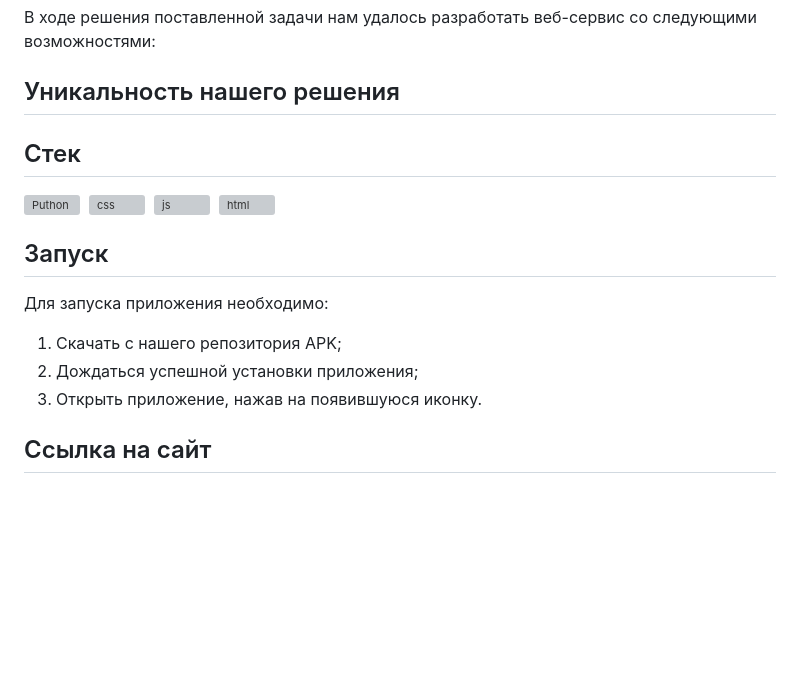
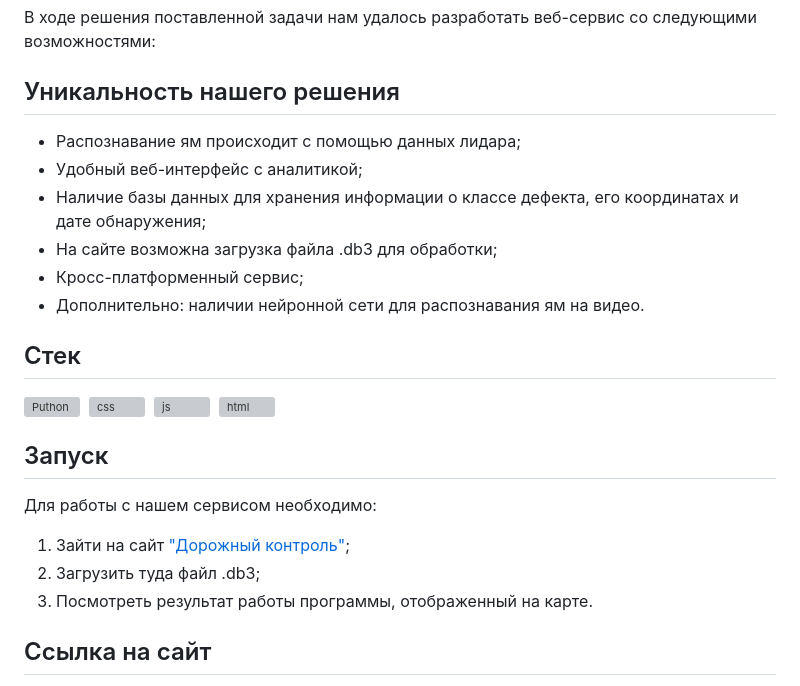
Before and after one commit to VoLuIcHiK/road-defects, a Markdown page: README.md, the part around the change printed below. Rendered like a GitHub page; blank space fills up the shorter version; grey boxes are pictures that could not be loaded.

```diff
--- a/README.md
+++ b/README.md
@@ -40,7 +40,12 @@
 
 
 ## <a name="5">Уникальность нашего решения </a>
-
+- Распознавание ям происходит с помощью данных лидара;
+- Удобный веб-интерфейс с аналитикой;
+- Наличие базы данных для хранения информации о классе дефекта, его координатах и дате обнаружения;
+- На сайте возможна загрузка файла .db3 для обработки;
+- Кросс-платформенный сервис;
+- Дополнительно: наличии нейронной сети для распознавания ям на видео.
 
 
 ## <a name="6">Стек </a>
@@ -53,10 +58,10 @@
 
 
 ## <a name="7">Запуск </a>
-Для запуска приложения необходимо:
-1. Скачать с нашего репозитория APK;
-2. Дождаться успешной установки приложения;
-3. Открыть приложение, нажав на появившуюся иконку.
+Для работы с нашем сервисом необходимо:
+1. Зайти на сайт ["Дорожный контроль"](http://u1988986.isp.regruhosting.ru/);
+2. Загрузить туда файл .db3;
+3. Посмотреть результат работы программы, отображенный на карте.
 
 
 ## <a name="9">Ссылка на сайт </a>
```
Also changed, not shown: other parts of README.md (+1 -1 lines).
